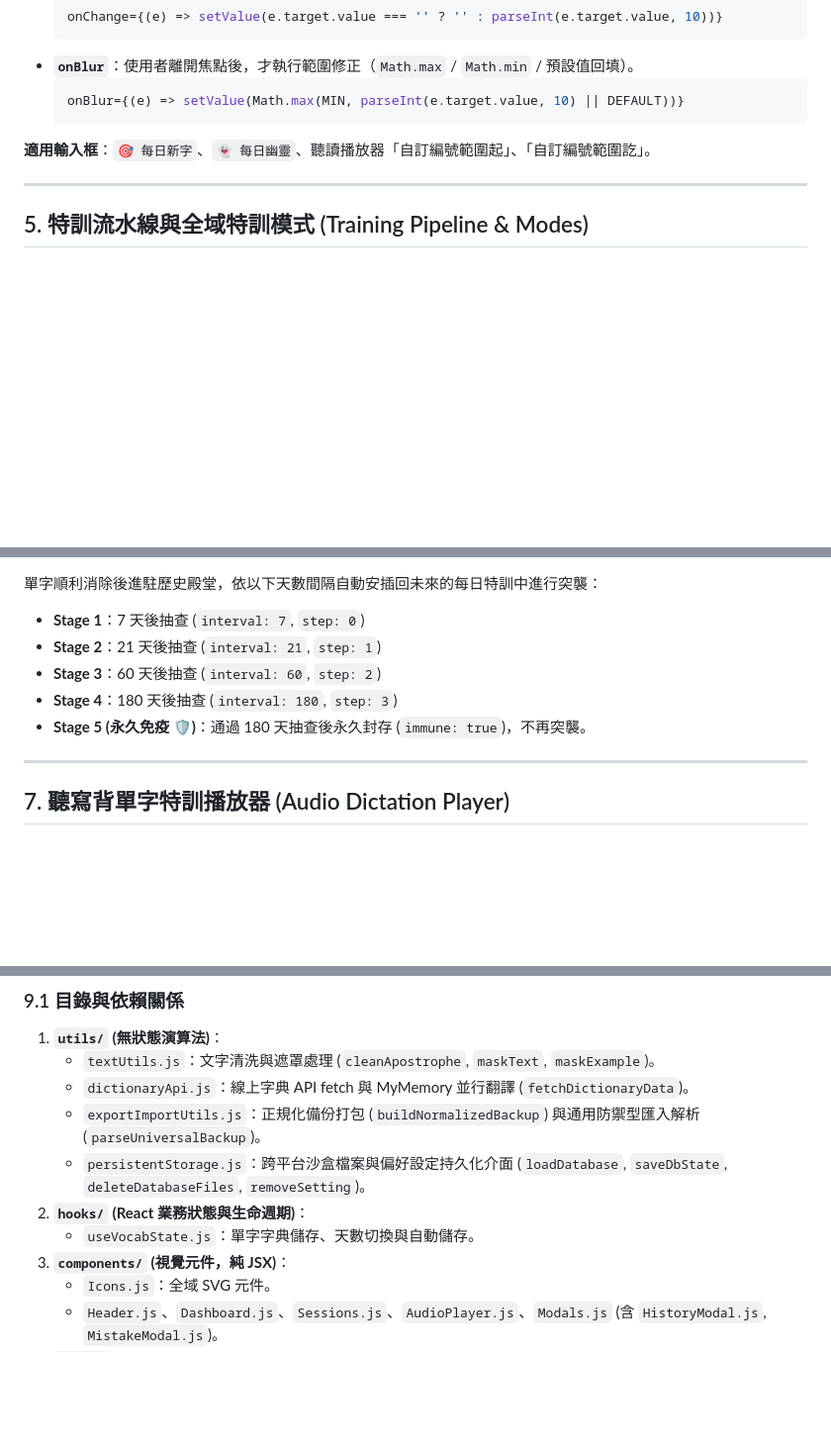
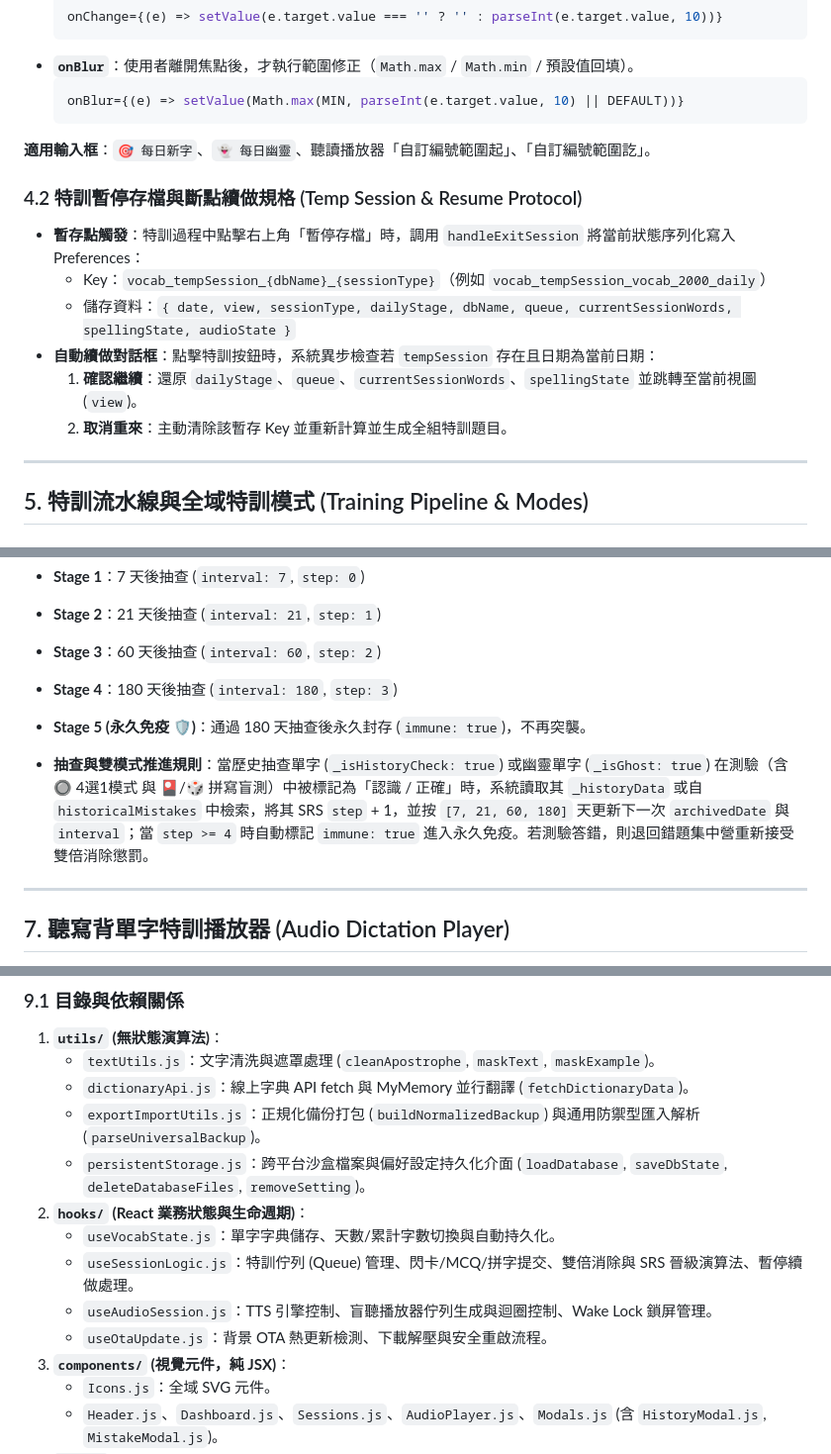
Before and after one commit to leohong/VocabTool-App, a Markdown page: SPECIFICATION.md, 3 parts joined by grey strips. Shown at 99% size. Rendered like a GitHub page; blank space fills up the shorter version.

Commit message:
docs: complete SPECIFICATION.md for temp session, SRS advancement, and custom hooks
- Add section 4.2 Temp Session & Resume Protocol specification
- Add SRS advancement rules for history check words in section 6
- Add all 4 custom hooks (useVocabState, useSessionLogic, useAudioSession, useOtaUpdate) in section 9.1

```diff
--- a/SPECIFICATION.md
+++ b/SPECIFICATION.md
@@ -182,6 +182,15 @@ flowchart TD
 
 **適用輸入框**：`🎯 每日新字`、`👻 每日幽靈`、聽讀播放器「自訂編號範圍起」、「自訂編號範圍訖」。
 
+### 4.2 特訓暫停存檔與斷點續做規格 (Temp Session & Resume Protocol)
+
+*   **暫存點觸發**：特訓過程中點擊右上角「暫停存檔」時，調用 `handleExitSession` 將當前狀態序列化寫入 Preferences：
+    *   Key：`vocab_tempSession_{dbName}_{sessionType}`（例如 `vocab_tempSession_vocab_2000_daily`）
+    *   儲存資料：`{ date, view, sessionType, dailyStage, dbName, queue, currentSessionWords, spellingState, audioState }`
+*   **自動續做對話框**：點擊特訓按鈕時，系統異步檢查若 `tempSession` 存在且日期為當前日期：
+    1.  **確認繼續**：還原 `dailyStage`、`queue`、`currentSessionWords`、`spellingState` 並跳轉至當前視圖 (`view`)。
+    2.  **取消重來**：主動清除該暫存 Key 並重新計算並生成全組特訓題目。
+
 ---
 
 ## 5. 特訓流水線與全域特訓模式 (Training Pipeline & Modes)
@@ -250,6 +259,8 @@ $$\text{連續拼對目標次數} = \text{Min}(\text{該字錯誤次數} \times
 *   **Stage 4**：180 天後抽查 (`interval: 180`, `step: 3`)
 *   **Stage 5 (永久免疫 🛡️)**：通過 180 天抽查後永久封存 (`immune: true`)，不再突襲。
 
+*   **抽查與雙模式推進規則**：當歷史抽查單字 (`_isHistoryCheck: true`) 或幽靈單字 (`_isGhost: true`) 在測驗（含 🔘 4選1模式 與 🎴/🎲 拼寫盲測）中被標記為「認識 / 正確」時，系統讀取其 `_historyData` 或自 `historicalMistakes` 中檢索，將其 SRS `step` + 1，並按 `[7, 21, 60, 180]` 天更新下一次 `archivedDate` 與 `interval`；當 `step >= 4` 時自動標記 `immune: true` 進入永久免疫。若測驗答錯，則退回錯題集中營重新接受雙倍消除懲罰。
+
 ---
 
 ## 7. 聽寫背單字特訓播放器 (Audio Dictation Player)
@@ -288,7 +299,10 @@ $$\text{連續拼對目標次數} = \text{Min}(\text{該字錯誤次數} \times
     -   `exportImportUtils.js`：正規化備份打包 (`buildNormalizedBackup`) 與通用防禦型匯入解析 (`parseUniversalBackup`)。
     -   `persistentStorage.js`：跨平台沙盒檔案與偏好設定持久化介面 (`loadDatabase`, `saveDbState`, `deleteDatabaseFiles`, `removeSetting`)。
 2.  **`hooks/` (React 業務狀態與生命週期)**：
-    -   `useVocabState.js`：單字字典儲存、天數切換與自動儲存。
+    -   `useVocabState.js`：單字字典儲存、天數/累計字數切換與自動持久化。
+    -   `useSessionLogic.js`：特訓佇列 (Queue) 管理、閃卡/MCQ/拼字提交、雙倍消除與 SRS 晉級演算法、暫停續做處理。
+    -   `useAudioSession.js`：TTS 引擎控制、盲聽播放器佇列生成與迴圈控制、Wake Lock 鎖屏管理。
+    -   `useOtaUpdate.js`：背景 OTA 熱更新檢測、下載解壓與安全重啟流程。
 3.  **`components/` (視覺元件，純 JSX)**：
     -   `Icons.js`：全域 SVG 元件。
     -   `Header.js`、`Dashboard.js`、`Sessions.js`、`AudioPlayer.js`、`Modals.js` (含 `HistoryModal.js`, `MistakeModal.js`)。
```
